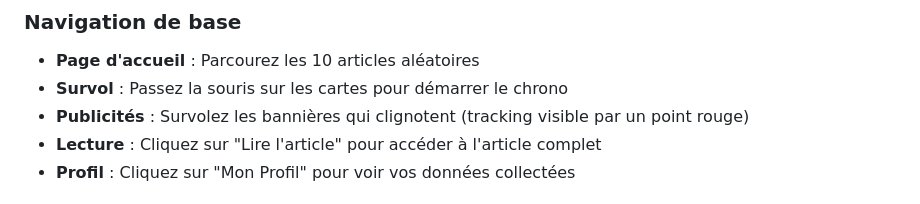
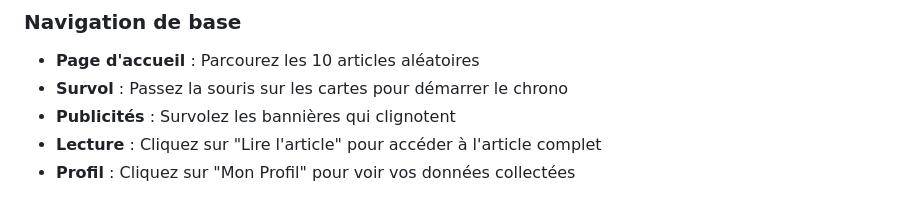
Before and after one commit to m1bintei/archetype_guessr, a Markdown page: README.md, the part around the change. Drawn GitHub-style.

```diff
--- a/README.md
+++ b/README.md
@@ -108,7 +108,7 @@ http://localhost:8000
 ### Navigation de base
 - **Page d'accueil** : Parcourez les 10 articles aléatoires
 - **Survol** : Passez la souris sur les cartes pour démarrer le chrono
-- **Publicités** : Survolez les bannières qui clignotent (tracking visible par un point rouge)
+- **Publicités** : Survolez les bannières qui clignotent
 - **Lecture** : Cliquez sur "Lire l'article" pour accéder à l'article complet
 - **Profil** : Cliquez sur "Mon Profil" pour voir vos données collectées
 
```
